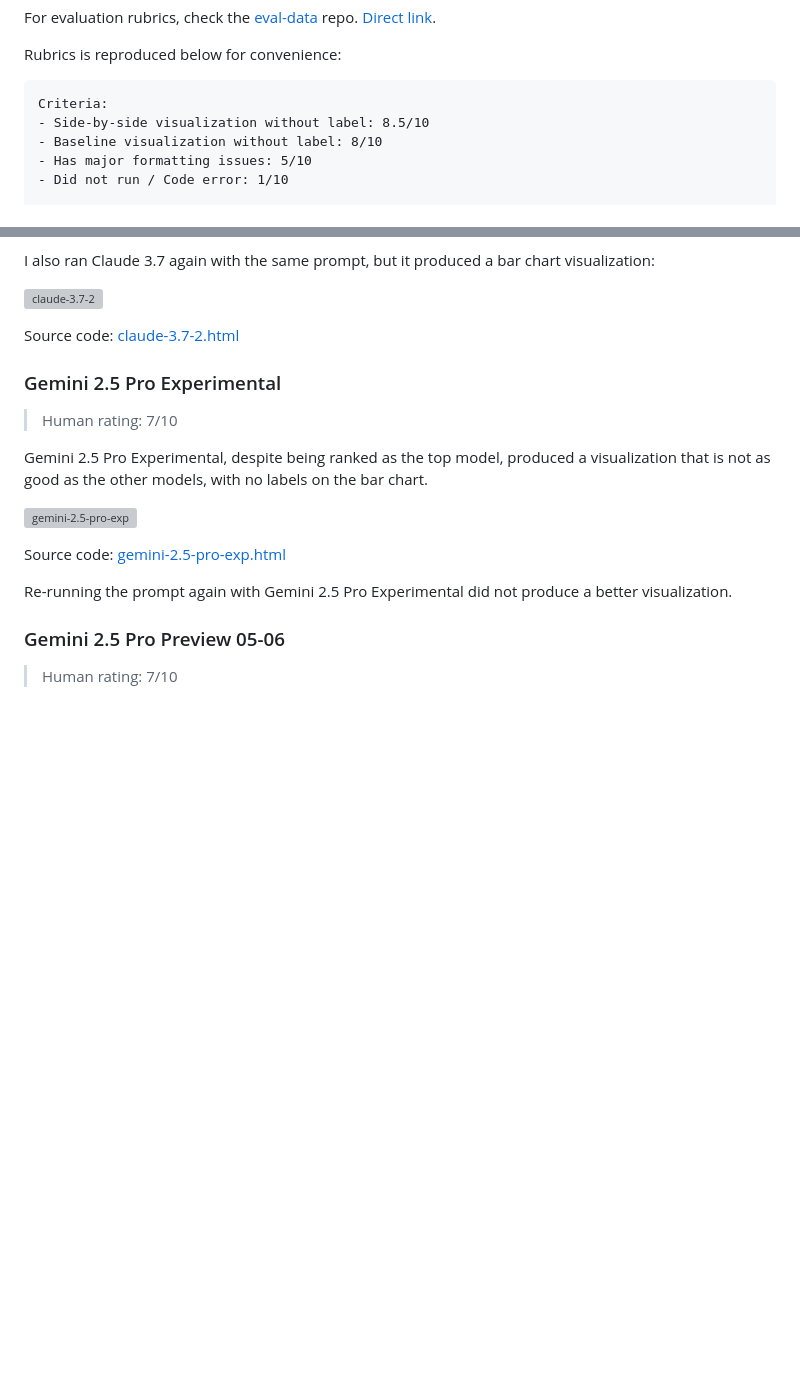
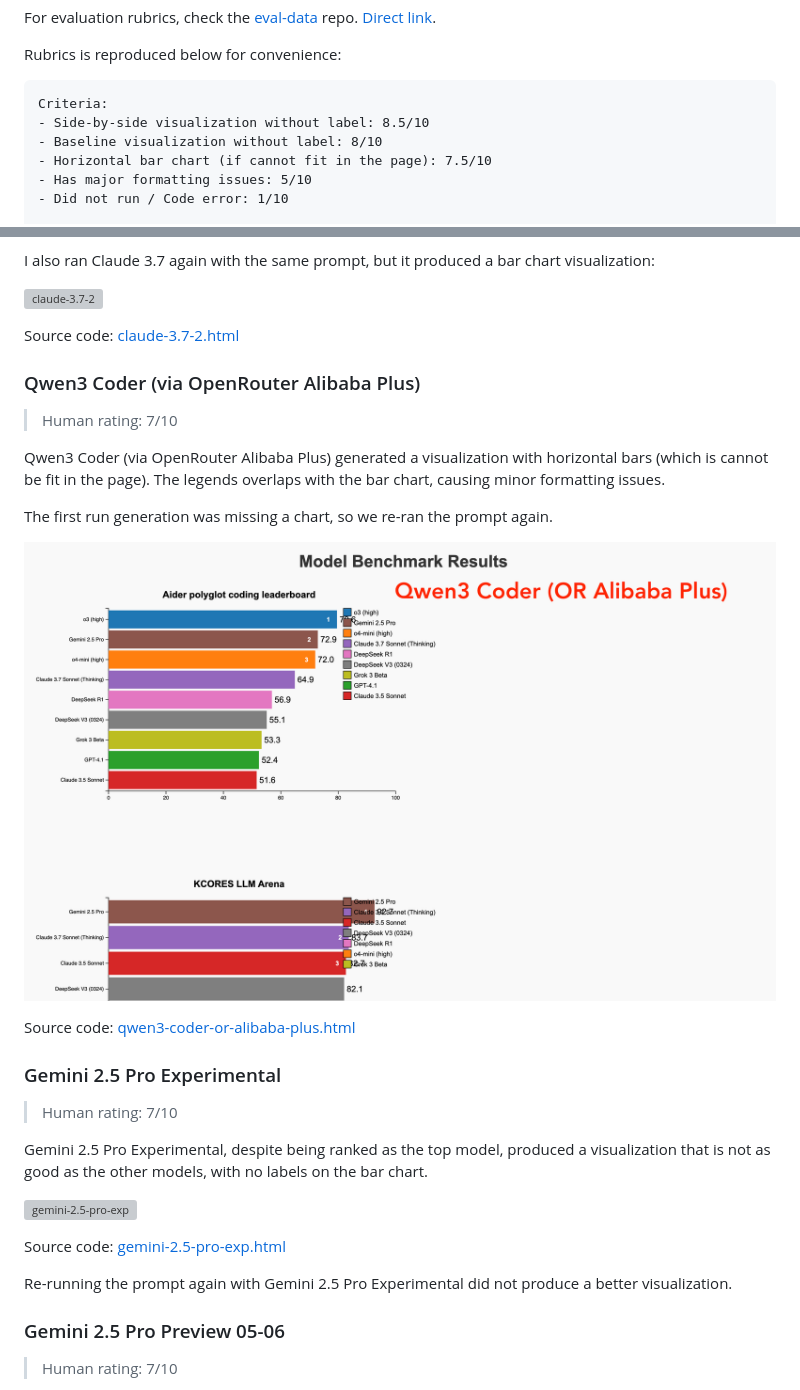
Before and after one commit to paradite/model-benchmark-viz, a Markdown page: README.md, 2 parts joined by grey strips. Drawn GitHub-style; pictures changed too: output/qwen3-coder-or-alibaba-plus-2.png (added); blank space fills up the shorter version; grey boxes are pictures that could not be loaded.

```diff
--- a/README.md
+++ b/README.md
@@ -10,6 +10,7 @@ Rubrics is reproduced below for convenience:
 Criteria:
 - Side-by-side visualization without label: 8.5/10
 - Baseline visualization without label: 8/10
+- Horizontal bar chart (if cannot fit in the page): 7.5/10
 - Has major formatting issues: 5/10
 - Did not run / Code error: 1/10
 
@@ -122,6 +123,18 @@ I also ran Claude 3.7 again with the same prompt, but it produced a bar chart vi
 ![claude-3.7-2](output/claude-3.7-2.png)
 
 Source code: [claude-3.7-2.html](output/claude-3.7-2.html)
+
+### Qwen3 Coder (via OpenRouter Alibaba Plus)
+
+> Human rating: 7/10
+
+Qwen3 Coder (via OpenRouter Alibaba Plus) generated a visualization with horizontal bars (which is cannot be fit in the page). The legends overlaps with the bar chart, causing minor formatting issues.
+
+The first run generation was missing a chart, so we re-ran the prompt again.
+
+![qwen3-coder-or-alibaba-plus](output/qwen3-coder-or-alibaba-plus-2.png)
+
+Source code: [qwen3-coder-or-alibaba-plus.html](output/qwen3-coder-or-alibaba-plus-2.html)
 
 ### Gemini 2.5 Pro Experimental
 
```
Also changed, not shown: output/qwen3-coder-or-alibaba-plus-2 raw.png (added), 1 other file.
